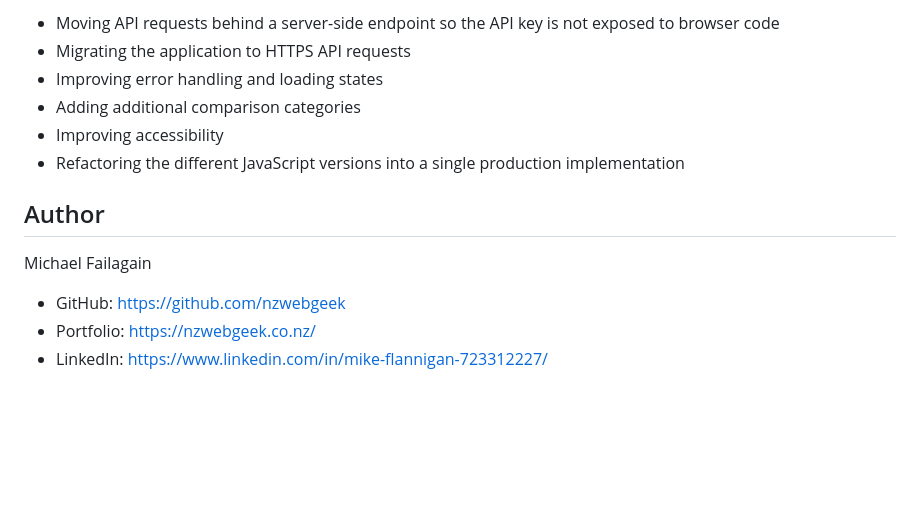
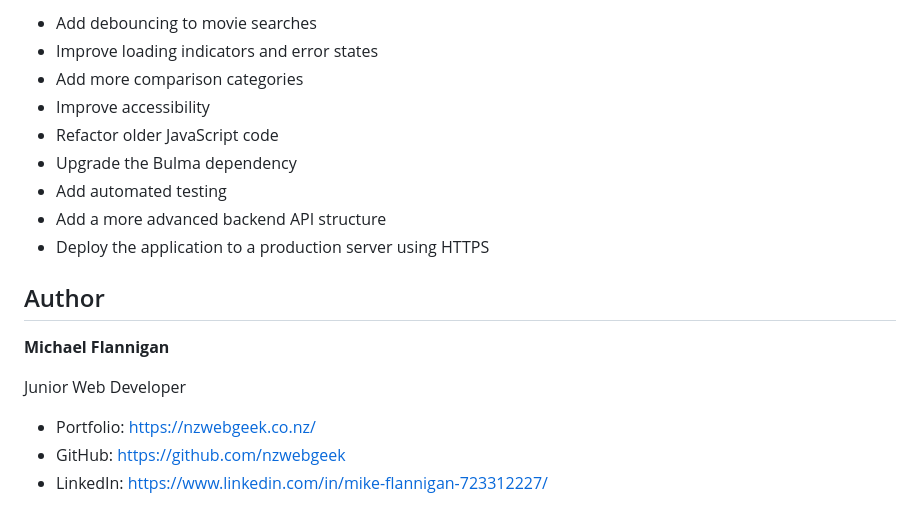
Before and after one commit to nzwebgeek/movie-site-api, a Markdown page: README.md, the part around one of its changes. Drawn GitHub-style; blank space fills up the shorter version.

```diff
--- a/README.md
+++ b/README.md
@@ -84,15 +147,20 @@ Potential improvements include:
 
-* Moving API requests behind a server-side endpoint so the API key is not exposed to browser code
-* Migrating the application to HTTPS API requests
-* Improving error handling and loading states
-* Adding additional comparison categories
-* Improving accessibility
-* Refactoring the different JavaScript versions into a single production implementation
+* Add debouncing to movie searches
+* Improve loading indicators and error states
+* Add more comparison categories
+* Improve accessibility
+* Refactor older JavaScript code
+* Upgrade the Bulma dependency
+* Add automated testing
+* Add a more advanced backend API structure
+* Deploy the application to a production server using HTTPS
 
 ## Author
 
-Michael Failagain
+**Michael Flannigan**
 
+Junior Web Developer
+
+* Portfolio: https://nzwebgeek.co.nz/
 * GitHub: https://github.com/nzwebgeek
-* Portfolio: https://nzwebgeek.co.nz/
 * LinkedIn: https://www.linkedin.com/in/mike-flannigan-723312227/
```
Also changed, not shown: other parts of README.md (+103 -40 lines).
